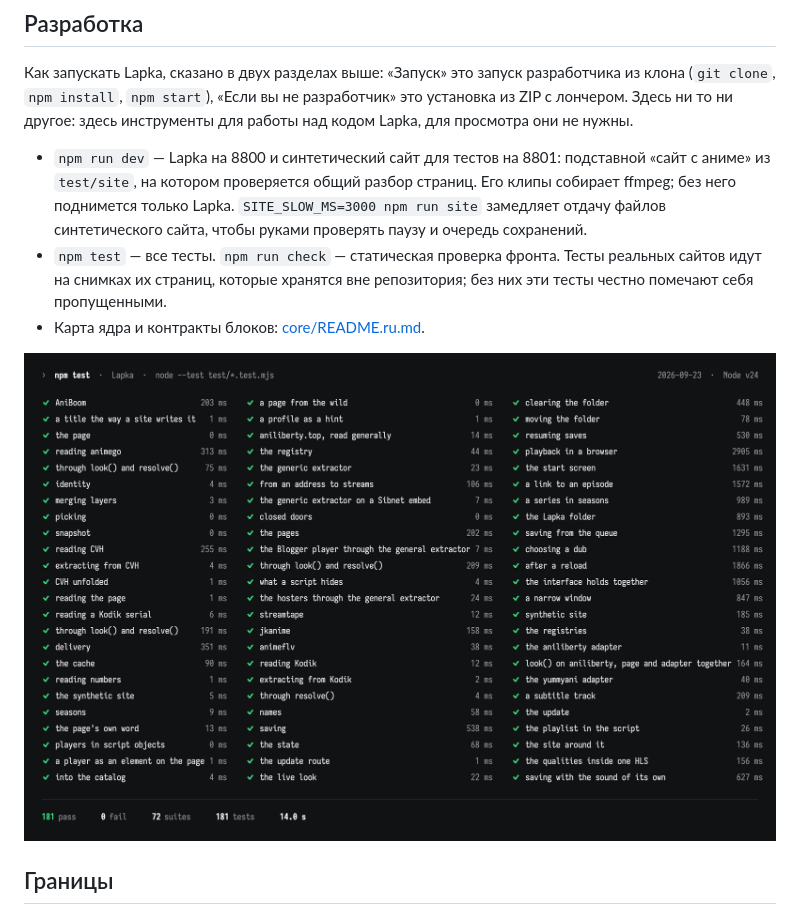
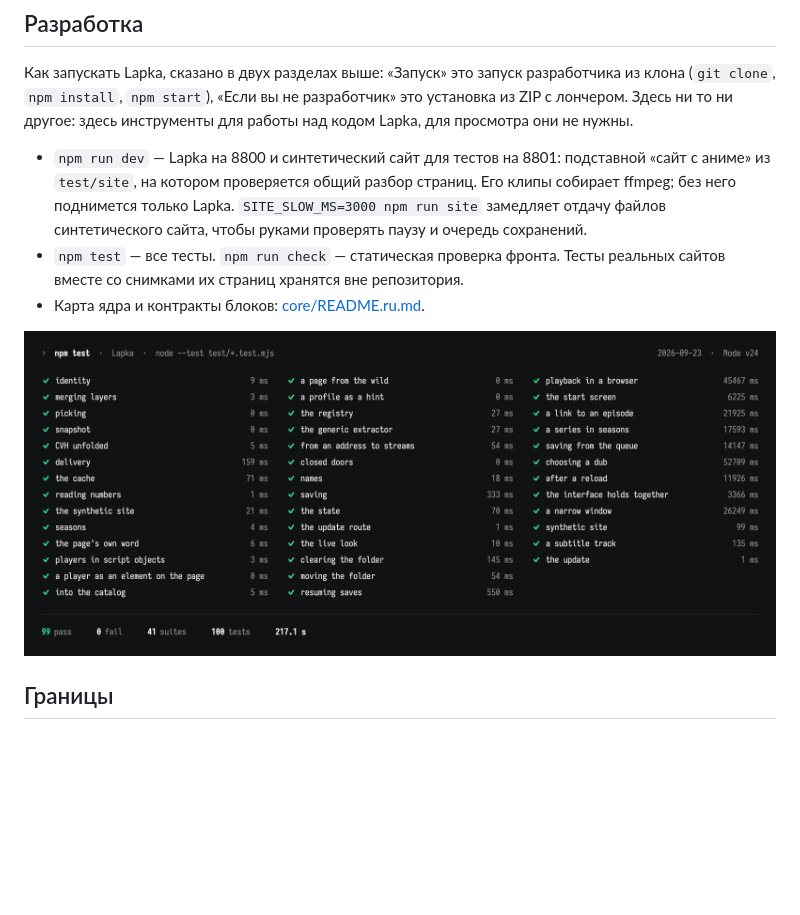
Before and after one commit to MythHand/Lapka, a Markdown page: README.ru.md, the part around one of its changes. Drawn GitHub-style; pictures changed too: docs/media/tests.png; blank space fills up the shorter version.

```diff
--- a/README.ru.md
+++ b/README.ru.md
@@ -126,7 +126,6 @@ Lapka скачает, установит и перезапустится сам
   `SITE_SLOW_MS=3000 npm run site` замедляет отдачу файлов синтетического сайта, чтобы
   руками проверять паузу и очередь сохранений.
 - `npm test` — все тесты. `npm run check` — статическая проверка фронта.
-  Тесты реальных сайтов идут на снимках их страниц, которые хранятся вне репозитория;
-  без них эти тесты честно помечают себя пропущенными.
+  Тесты реальных сайтов вместе со снимками их страниц хранятся вне репозитория.
 - Карта ядра и контракты блоков: [core/README.ru.md](core/README.ru.md).
 
```
Also changed, not shown: other parts of README.ru.md (+1 -1 lines), README.md (+3 -3 lines), 13 other files.
